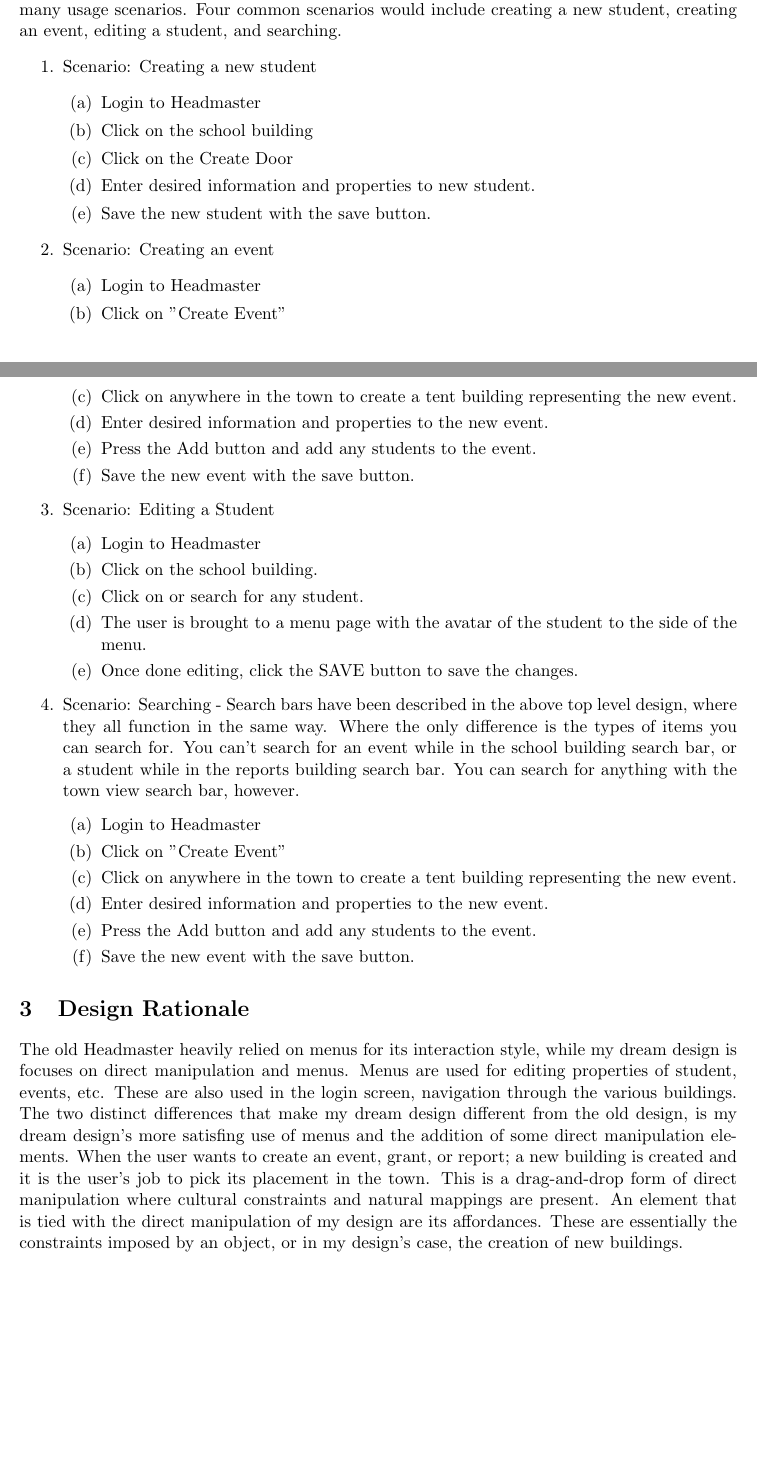
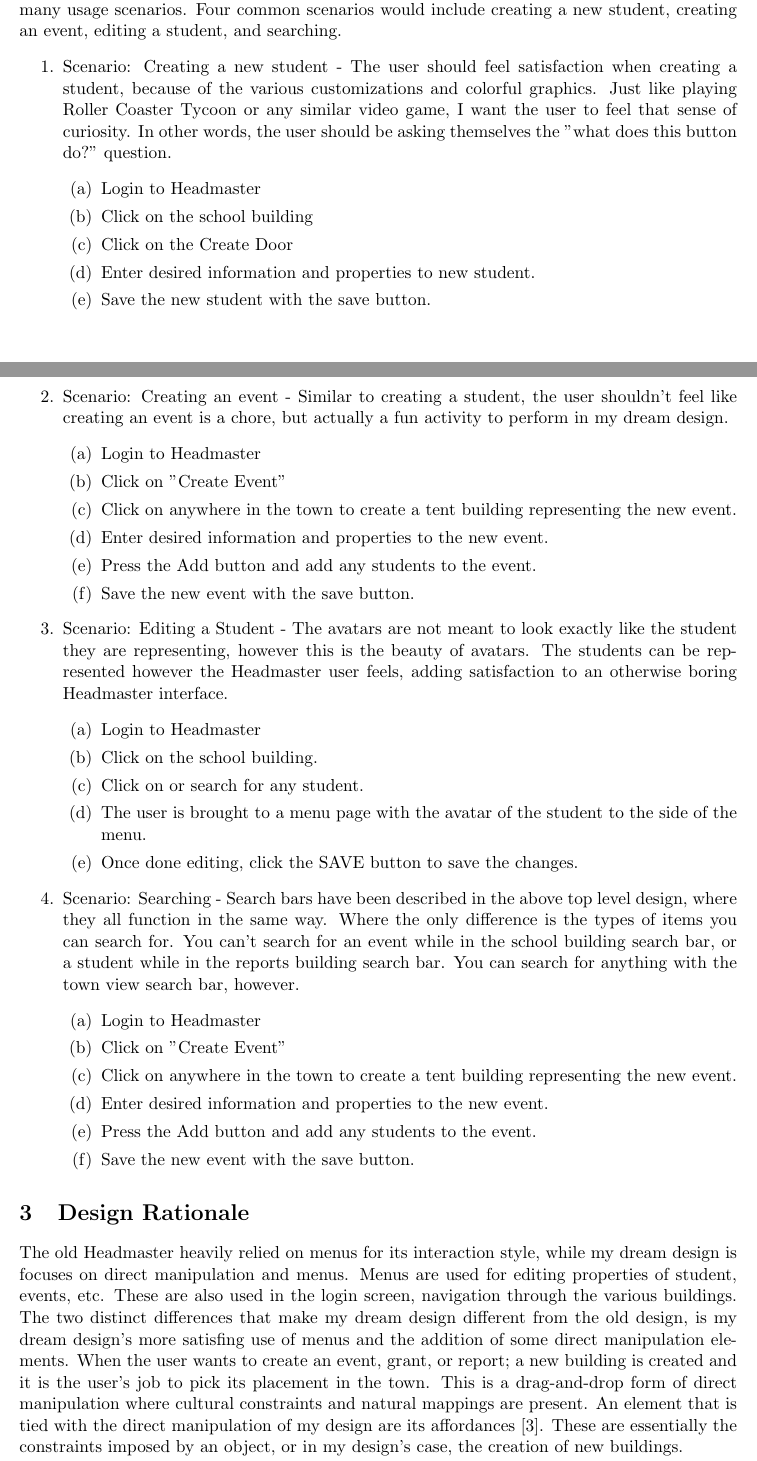
Before and after one commit to mpro34/cmsi370, a LaTeX document (headmaster-dream-design/headmaster_dream_design.tex): two parts of pages 3 and 4 of 6 before the commit and two parts of pages 3 and 4 of 7 after it, joined at a grey line, cut so that both start at the same text, the shorter picture padded with empty space. The pictures show the PDF file headmaster-dream-design/headmaster_dream_design.pdf that the author committed with the source.

Commit message:
Added sources

```diff
--- a/headmaster-dream-design/headmaster_dream_design.tex
+++ b/headmaster-dream-design/headmaster_dream_design.tex
@@ -54,7 +54,7 @@
 \section{Usage Scenarios}
 The Headmaster system is the beginning of a social networking/PROWL-like website with many usage scenarios. Four common scenarios would include creating a new student, creating an event, editing a student, and searching.
 \begin{enumerate}
-    \item Scenario: Creating a new student
+    \item Scenario: Creating a new student - The user should feel satisfaction when creating a student, because of the various customizations and colorful graphics. Just like playing Roller Coaster Tycoon or any similar video game, I want the user to feel that sense of curiosity. In other words, the user should be asking themselves the "what does this button do?" question.
   \begin{enumerate}
         \item Login to Headmaster
         \item Click on the school building
@@ -62,7 +62,7 @@
         \item Enter desired information and properties to new student.
         \item Save the new student with the save button.
   \end{enumerate}
-    \item Scenario: Creating an event
+    \item Scenario: Creating an event - Similar to creating a student, the user shouldn't feel like creating an event is a chore, but actually a fun activity to perform in my dream design.
   \begin{enumerate}
         \item Login to Headmaster
         \item Click on "Create Event"
@@ -71,7 +71,7 @@
         \item Press the Add button and add any students to the event.
         \item Save the new event with the save button.
   \end{enumerate}
-    \item Scenario: Editing a Student
+    \item Scenario: Editing a Student - The avatars are not meant to look exactly like the student they are representing, however this is the beauty of avatars. The students can be represented however the Headmaster user feels, adding satisfaction to an otherwise boring Headmaster interface.
   \begin{enumerate}
         \item Login to Headmaster
         \item Click on the school building.
```
Also changed, not shown: headmaster-dream-design/headmaster_dream_design.pdf, headmaster-dream-design/headmaster_dream_design.tex (12 more changed lines), 3 other files.
